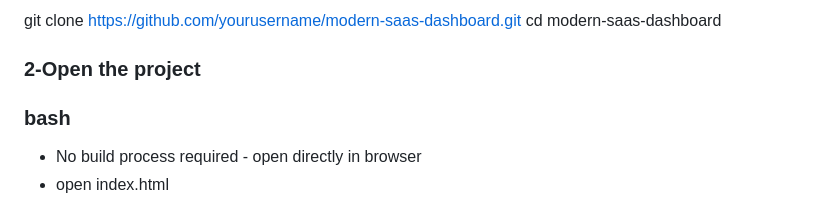
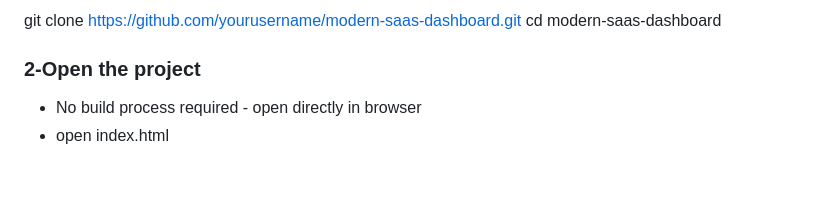
Before and after one commit to SunilKumarSharma129/Dashboard, a Markdown page: readme.md, the part around the change. GitHub-like rendering; blank space fills up the shorter version.

Commit message:
added some content to readme file

```diff
--- a/readme.md
+++ b/readme.md
@@ -111,7 +111,6 @@ cd modern-saas-dashboard
 
 ### 2-Open the project
 
-### bash
 - No build process required - open directly in browser
 - open index.html
 
```
